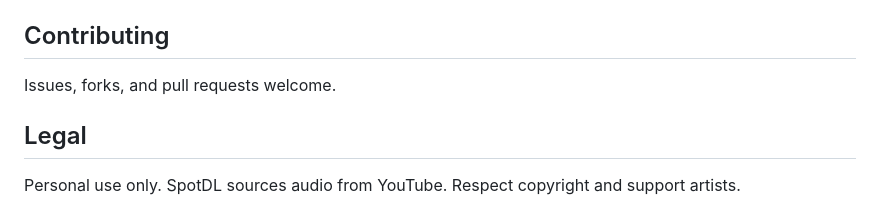
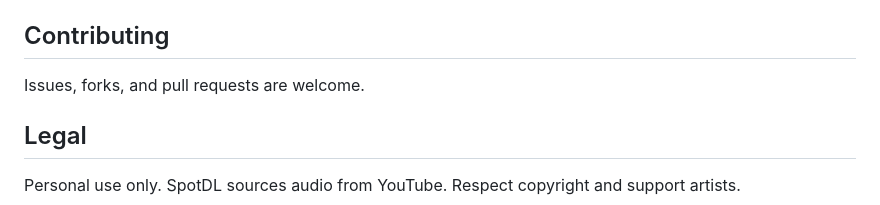
Before and after one commit to DavidCroitoru/SpotDL-Complete-Web-Interface, a Markdown page: README.md, the part around the change. Rendered like a GitHub page.

Commit message:
Fix grammatical error in contributing section

```diff
--- a/README.md
+++ b/README.md
@@ -210,7 +210,7 @@ Modify `BASE_DIR` in `/opt/spotdl-web/app.py` or set environment variable in ser
 
 ## Contributing
 
-Issues, forks, and pull requests welcome.
+Issues, forks, and pull requests are welcome.
 
 ## Legal
 
```
